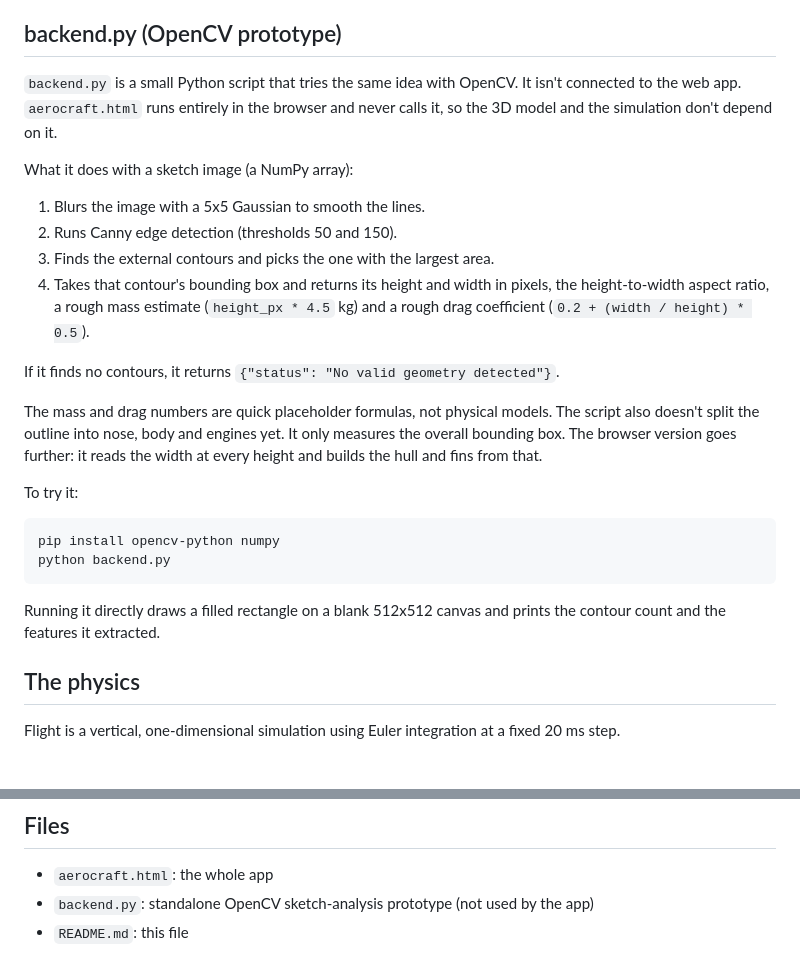
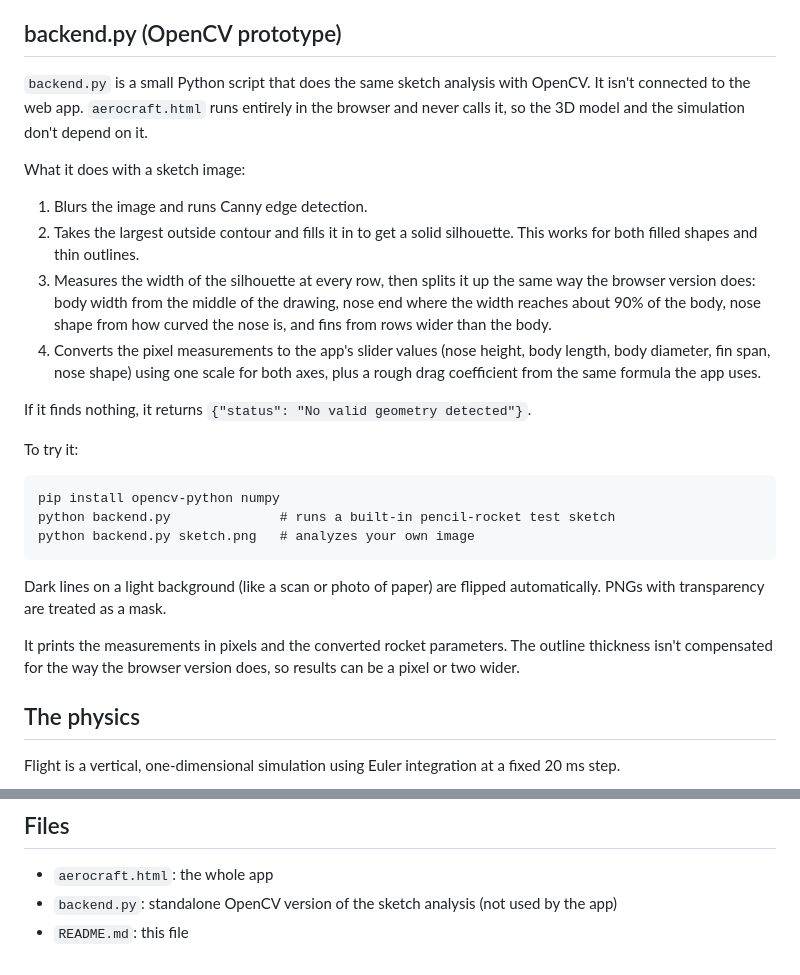
Before and after one commit to Starlette2011/aerocraft-ai-rocket-lab, a Markdown page: README.md, 2 parts joined by grey strips. GitHub-like rendering.

Commit message:
Clarify backend.py functionality in README.md
Updated the description of backend.py in README.md to clarify its functionality and the process it follows for sketch analysis.

````diff
--- a/README.md
+++ b/README.md
@@ -36,27 +36,28 @@ For the best result, draw a closed, left-right symmetric outline. Use the Spin b
 
 ## backend.py (OpenCV prototype)
 
-`backend.py` is a small Python script that tries the same idea with OpenCV. It isn't connected to the web app. `aerocraft.html` runs entirely in the browser and never calls it, so the 3D model and the simulation don't depend on it.
+`backend.py` is a small Python script that does the same sketch analysis with OpenCV. It isn't connected to the web app. `aerocraft.html` runs entirely in the browser and never calls it, so the 3D model and the simulation don't depend on it.
 
-What it does with a sketch image (a NumPy array):
+What it does with a sketch image:
 
-1. Blurs the image with a 5x5 Gaussian to smooth the lines.
-2. Runs Canny edge detection (thresholds 50 and 150).
-3. Finds the external contours and picks the one with the largest area.
-4. Takes that contour's bounding box and returns its height and width in pixels, the height-to-width aspect ratio, a rough mass estimate (`height_px * 4.5` kg) and a rough drag coefficient (`0.2 + (width / height) * 0.5`).
+1. Blurs the image and runs Canny edge detection.
+2. Takes the largest outside contour and fills it in to get a solid silhouette. This works for both filled shapes and thin outlines.
+3. Measures the width of the silhouette at every row, then splits it up the same way the browser version does: body width from the middle of the drawing, nose end where the width reaches about 90% of the body, nose shape from how curved the nose is, and fins from rows wider than the body.
+4. Converts the pixel measurements to the app's slider values (nose height, body length, body diameter, fin span, nose shape) using one scale for both axes, plus a rough drag coefficient from the same formula the app uses.
 
-If it finds no contours, it returns `{"status": "No valid geometry detected"}`.
-
-The mass and drag numbers are quick placeholder formulas, not physical models. The script also doesn't split the outline into nose, body and engines yet. It only measures the overall bounding box. The browser version goes further: it reads the width at every height and builds the hull and fins from that.
+If it finds nothing, it returns `{"status": "No valid geometry detected"}`.
 
 To try it:
 
 ```
 pip install opencv-python numpy
-python backend.py
+python backend.py              # runs a built-in pencil-rocket test sketch
+python backend.py sketch.png   # analyzes your own image
 ```
 
-Running it directly draws a filled rectangle on a blank 512x512 canvas and prints the contour count and the features it extracted.
+Dark lines on a light background (like a scan or photo of paper) are flipped automatically. PNGs with transparency are treated as a mask.
+
+It prints the measurements in pixels and the converted rocket parameters. The outline thickness isn't compensated for the way the browser version does, so results can be a pixel or two wider.
 
 ## The physics
 
@@ -101,5 +102,5 @@ Plain HTML, CSS and JavaScript for the app, [Tailwind CSS](https://tailwindcss.c
 ## Files
 
 - `aerocraft.html`: the whole app
-- `backend.py`: standalone OpenCV sketch-analysis prototype (not used by the app)
+- `backend.py`: standalone OpenCV version of the sketch analysis (not used by the app)
 - `README.md`: this file
````
